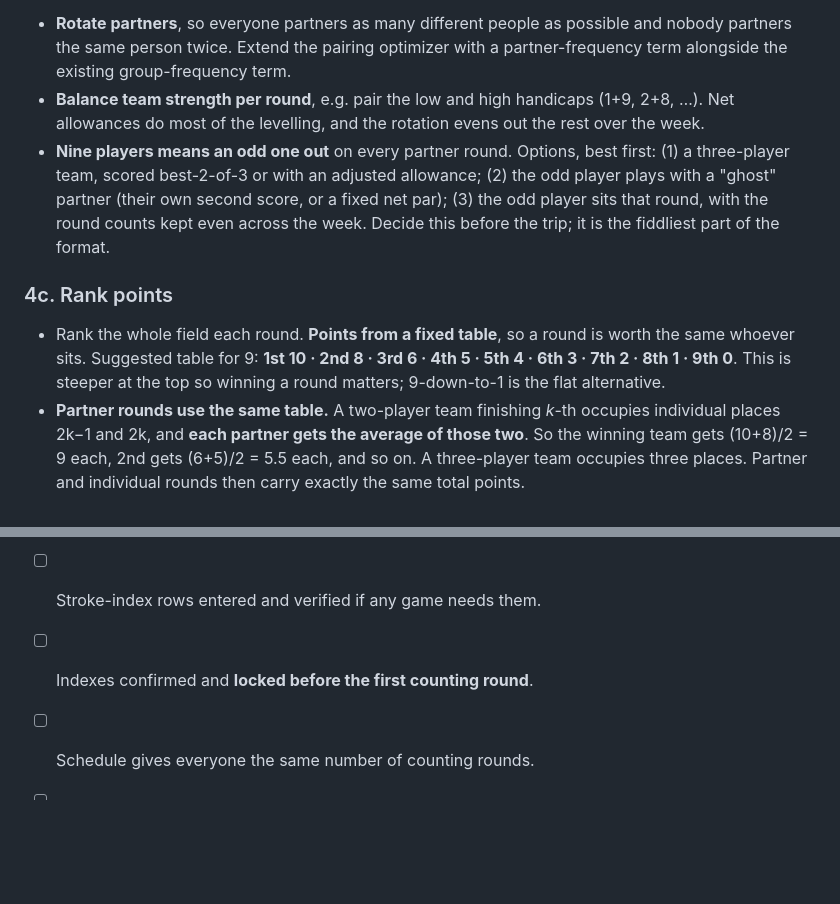
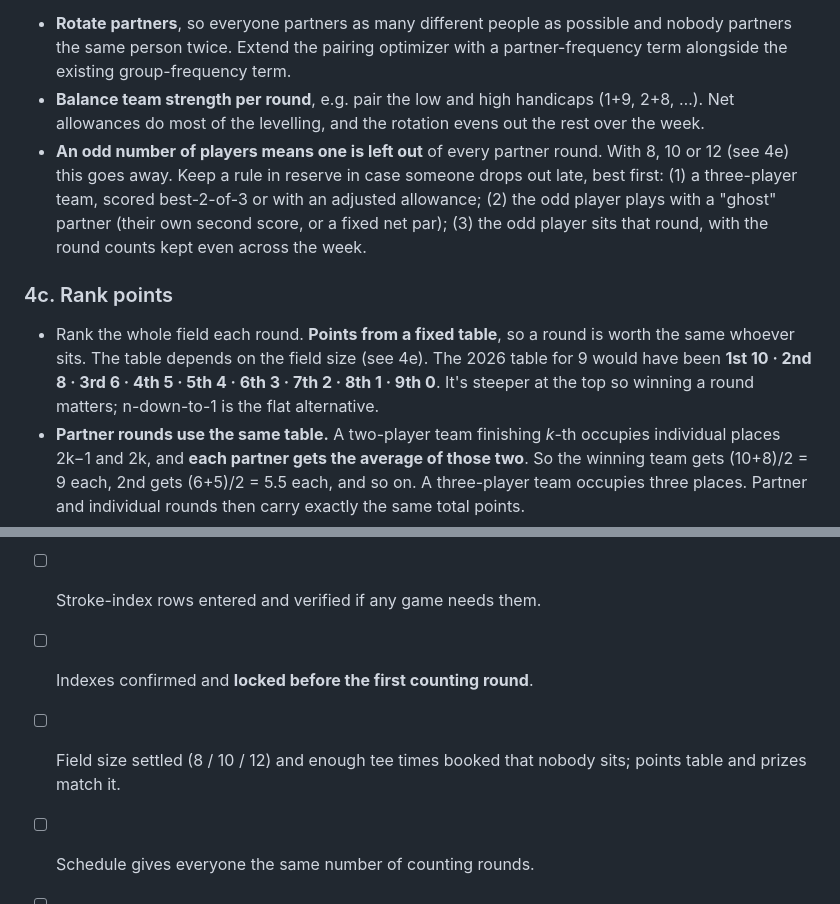
Before and after one commit to dvarano/sandvalleyvatoz, a Markdown page: NEXT_YEAR.md, 2 parts joined by grey strips. Drawn GitHub-style; blank space fills up the shorter version.

```diff
--- a/NEXT_YEAR.md
+++ b/NEXT_YEAR.md
@@ -119,18 +119,18 @@ form directly move your points, so the draw is part of the competition.
   alongside the existing group-frequency term.
 - **Balance team strength per round**, e.g. pair the low and high handicaps (1+9, 2+8, …). Net
   allowances do most of the levelling, and the rotation evens out the rest over the week.
-- **Nine players means an odd one out** on every partner round. Options, best first:
+- **An odd number of players means one is left out** of every partner round. With 8, 10 or 12
+  (see 4e) this goes away. Keep a rule in reserve in case someone drops out late, best first:
   (1) a three-player team, scored best-2-of-3 or with an adjusted allowance;
   (2) the odd player plays with a "ghost" partner (their own second score, or a fixed net par);
   (3) the odd player sits that round, with the round counts kept even across the week.
-  Decide this before the trip; it is the fiddliest part of the format.
 
 ### 4c. Rank points
 
 - Rank the whole field each round. **Points from a fixed table**, so a round is worth the same
-  whoever sits. Suggested table for 9:
+  whoever sits. The table depends on the field size (see 4e). The 2026 table for 9 would have been
   **1st 10 · 2nd 8 · 3rd 6 · 4th 5 · 5th 4 · 6th 3 · 7th 2 · 8th 1 · 9th 0**.
-  This is steeper at the top so winning a round matters; 9-down-to-1 is the flat alternative.
+  It's steeper at the top so winning a round matters; n-down-to-1 is the flat alternative.
 - **Partner rounds use the same table.** A two-player team finishing *k*-th occupies individual
   places 2k−1 and 2k, and **each partner gets the average of those two**. So the winning team
   gets (10+8)/2 = 9 each, 2nd gets (6+5)/2 = 5.5 each, and so on. A three-player team occupies
@@ -196,6 +234,8 @@ pairing optimizer, `verify.js` harness.
       course-handicap spot check per course.
 - [ ] Stroke-index rows entered and verified if any game needs them.
 - [ ] Indexes confirmed and **locked before the first counting round**.
+- [ ] Field size settled (8 / 10 / 12) and enough tee times booked that nobody sits; points table and
+      prizes match it.
 - [ ] Schedule gives everyone the same number of counting rounds.
 - [ ] Optimizer run with this year's pins; check 36/36 pairs, max repeats, **no repeat partners**
       and team balance on each partner round.
```
Also changed, not shown: other parts of NEXT_YEAR.md (+38 -0 lines).
